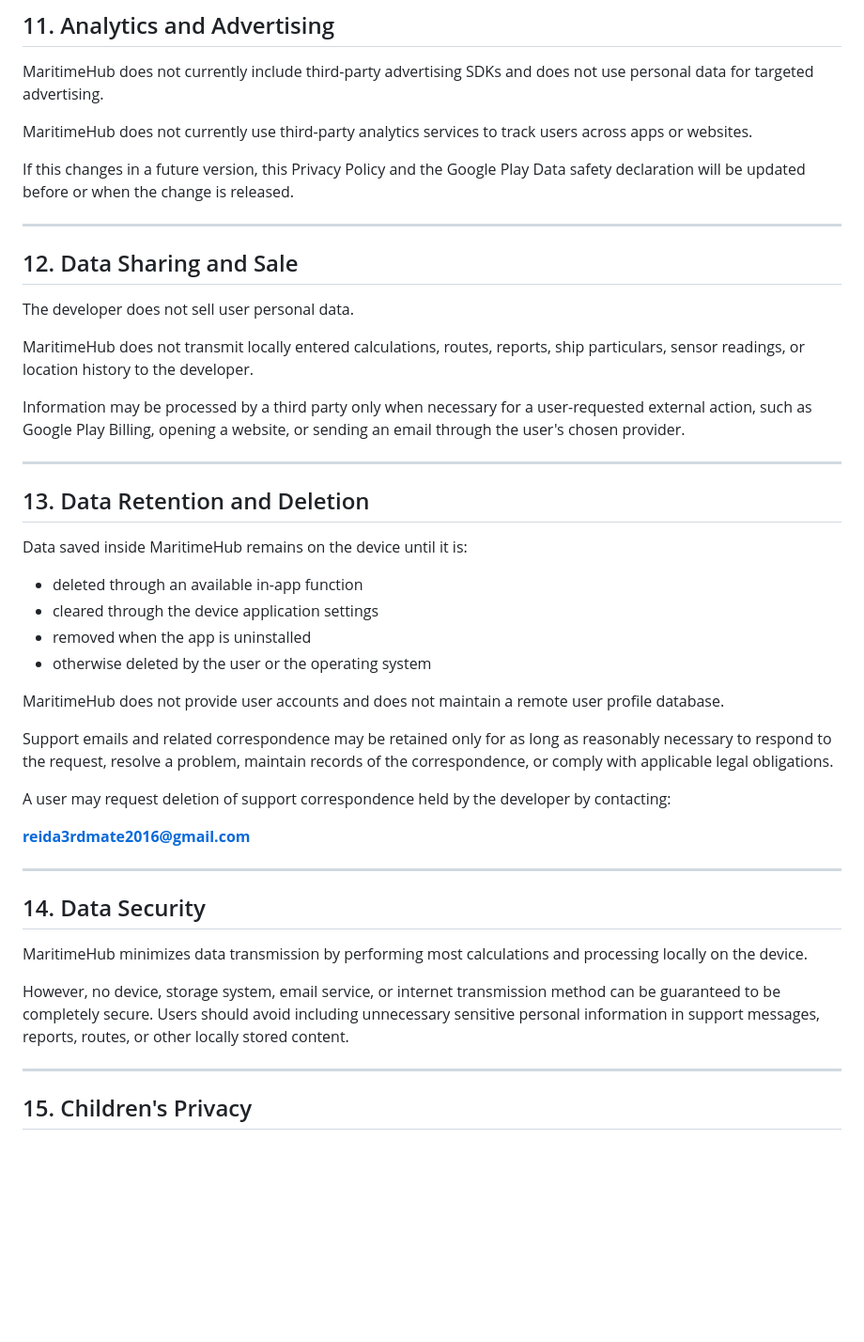
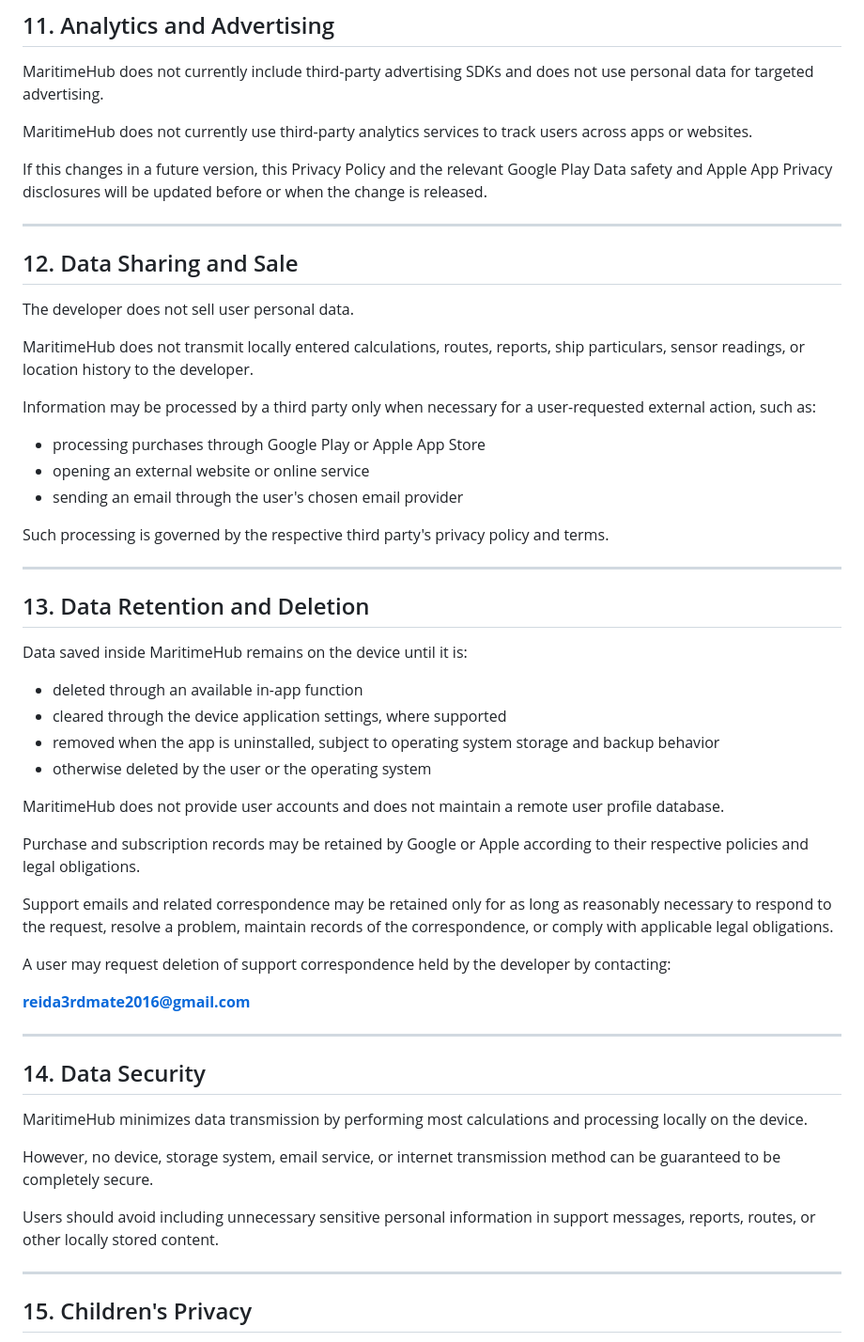
Before and after one commit to NavyNavigator/privacy-policy, a Markdown page: README.md, the part around one of its changes. Shown at 94% size. Drawn GitHub-style; blank space fills up the shorter version.

```diff
--- a/README.md
+++ b/README.md
@@ -155,7 +175,7 @@ MaritimeHub does not currently include third-party advertising SDKs and does not
 
 MaritimeHub does not currently use third-party analytics services to track users across apps or websites.
 
-If this changes in a future version, this Privacy Policy and the Google Play Data safety declaration will be updated before or when the change is released.
+If this changes in a future version, this Privacy Policy and the relevant Google Play Data safety and Apple App Privacy disclosures will be updated before or when the change is released.
 
 ---
 
@@ -165,7 +185,13 @@ The developer does not sell user personal data.
 
 MaritimeHub does not transmit locally entered calculations, routes, reports, ship particulars, sensor readings, or location history to the developer.
 
-Information may be processed by a third party only when necessary for a user-requested external action, such as Google Play Billing, opening a website, or sending an email through the user's chosen provider.
+Information may be processed by a third party only when necessary for a user-requested external action, such as:
+
+- processing purchases through Google Play or Apple App Store
+- opening an external website or online service
+- sending an email through the user's chosen email provider
+
+Such processing is governed by the respective third party's privacy policy and terms.
 
 ---
 
@@ -174,11 +200,13 @@ Information may be processed by a third party only when necessary for a user-req
 Data saved inside MaritimeHub remains on the device until it is:
 
 - deleted through an available in-app function
-- cleared through the device application settings
-- removed when the app is uninstalled
+- cleared through the device application settings, where supported
+- removed when the app is uninstalled, subject to operating system storage and backup behavior
 - otherwise deleted by the user or the operating system
 
 MaritimeHub does not provide user accounts and does not maintain a remote user profile database.
+
+Purchase and subscription records may be retained by Google or Apple according to their respective policies and legal obligations.
 
 Support emails and related correspondence may be retained only for as long as reasonably necessary to respond to the request, resolve a problem, maintain records of the correspondence, or comply with applicable legal obligations.
 
@@ -192,7 +220,9 @@ A user may request deletion of support correspondence held by the developer by c
 
 MaritimeHub minimizes data transmission by performing most calculations and processing locally on the device.
 
-However, no device, storage system, email service, or internet transmission method can be guaranteed to be completely secure. Users should avoid including unnecessary sensitive personal information in support messages, reports, routes, or other locally stored content.
+However, no device, storage system, email service, or internet transmission method can be guaranteed to be completely secure.
+
+Users should avoid including unnecessary sensitive personal information in support messages, reports, routes, or other locally stored content.
 
 ---
 
```
Also changed, not shown: other parts of README.md (+32 -12 lines).
